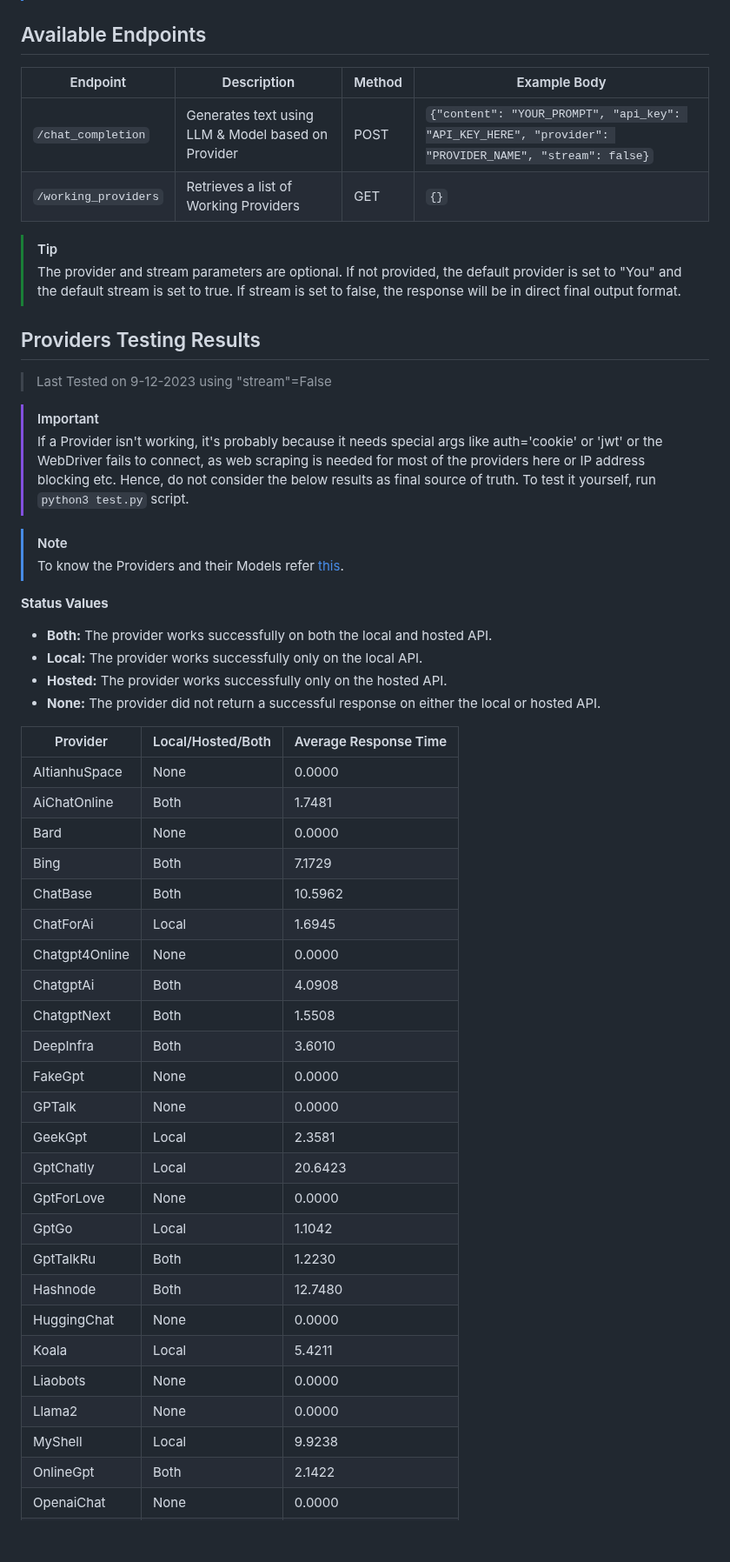
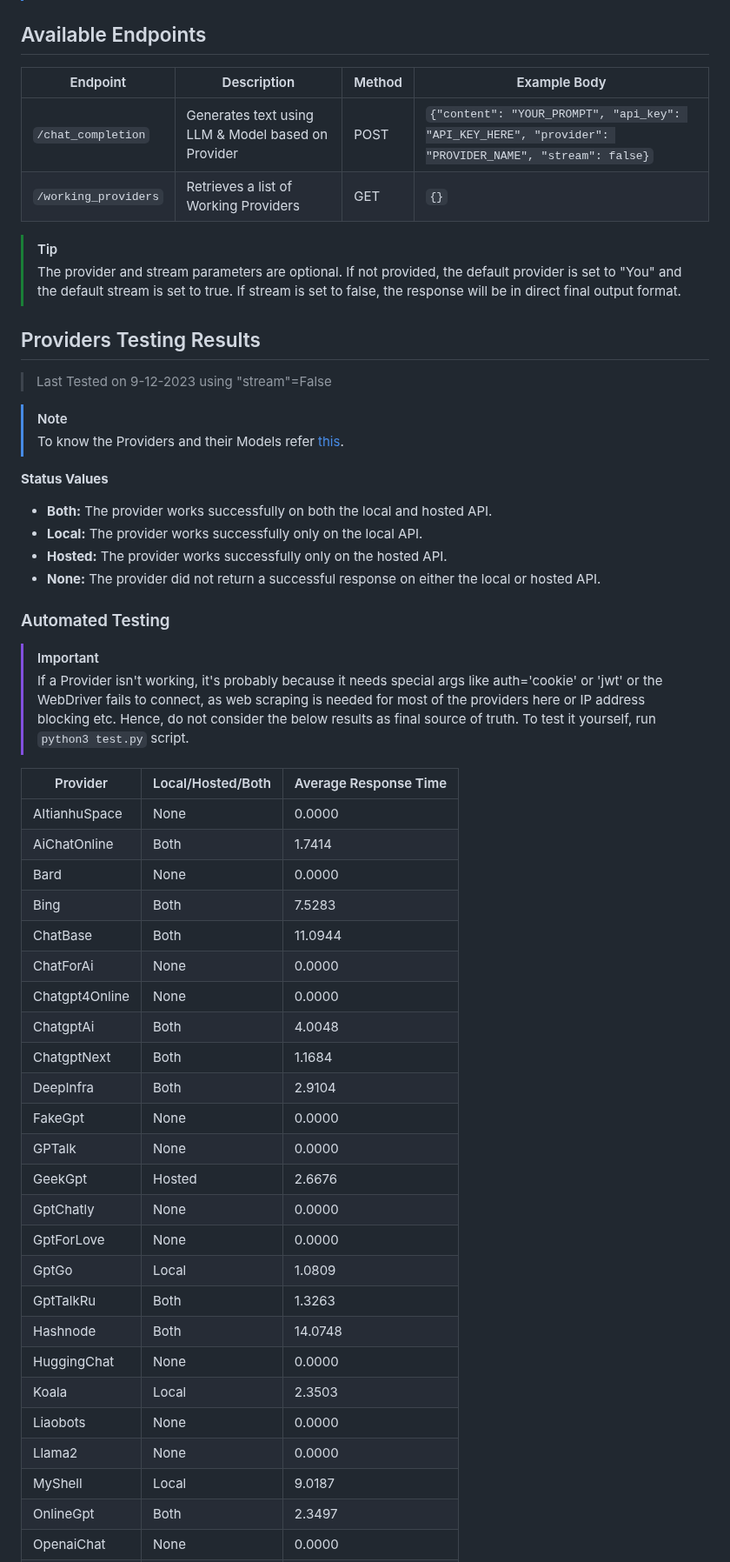
Before and after one commit to nagarajpandith/GPTGateway, a Markdown page: README.md, the part around one of its changes. Shown at 87% size. Rendered like a GitHub page; blank space fills up the shorter version.

```diff
--- a/README.md
+++ b/README.md
@@ -52,10 +54,10 @@ curl -X POST -H "Content-Type: application/json" -d '{"content": "YOUR_PROMPT",
 
 ## Available Endpoints
 
-| Endpoint             | Description                                        | Method | Example Body                                                                        |
-| -------------------- | -------------------------------------------------- | ------ | ----------------------------------------------------------------------------------- |
+| Endpoint             | Description                                        | Method | Example Body                                                                                          |
+| -------------------- | -------------------------------------------------- | ------ | ----------------------------------------------------------------------------------------------------- |
 | `/chat_completion`   | Generates text using LLM & Model based on Provider | POST   | `{"content": "YOUR_PROMPT", "api_key": "API_KEY_HERE", "provider": "PROVIDER_NAME", "stream": false}` |
-| `/working_providers` | Retrieves a list of Working Providers              | GET    | `{}`                                                                                |
+| `/working_providers` | Retrieves a list of Working Providers              | GET    | `{}`                                                                                                  |
 
 > [!TIP]
 > The provider and stream parameters are optional. If not provided, the default provider is set to "You" and the default stream is set to true. If stream is set to false, the response will be in direct final output format.
@@ -63,9 +65,6 @@ curl -X POST -H "Content-Type: application/json" -d '{"content": "YOUR_PROMPT",
 ## Providers Testing Results
 
 > Last Tested on 9-12-2023 using "stream"=False
-
-> [!IMPORTANT]
-> If a Provider isn't working, it's probably because it needs special args like auth='cookie' or 'jwt' or the WebDriver fails to connect, as web scraping is needed for most of the providers here or IP address blocking etc. Hence, do not consider the below results as final source of truth. To test it yourself, run `python3 test.py` script.
 
 > [!NOTE]
 > To know the Providers and their Models refer [this](https://github.com/xtekky/gpt4free?tab=readme-ov-file#-providers-and-models).
@@ -77,30 +76,35 @@ curl -X POST -H "Content-Type: application/json" -d '{"content": "YOUR_PROMPT",
 - **Hosted:** The provider works successfully only on the hosted API.
 - **None:** The provider did not return a successful response on either the local or hosted API.
 
+### Automated Testing
+
+> [!IMPORTANT]
+> If a Provider isn't working, it's probably because it needs special args like auth='cookie' or 'jwt' or the WebDriver fails to connect, as web scraping is needed for most of the providers here or IP address blocking etc. Hence, do not consider the below results as final source of truth. To test it yourself, run `python3 test.py` script.
+
 | Provider       | Local/Hosted/Both | Average Response Time |
 | -------------- | ----------------- | --------------------- |
 | AItianhuSpace  | None              | 0.0000                |
-| AiChatOnline   | Both              | 1.7481                |
+| AiChatOnline   | Both              | 1.7414                |
 | Bard           | None              | 0.0000                |
-| Bing           | Both              | 7.1729                |
-| ChatBase       | Both              | 10.5962               |
-| ChatForAi      | Local             | 1.6945                |
+| Bing           | Both              | 7.5283                |
+| ChatBase       | Both              | 11.0944               |
+| ChatForAi      | None              | 0.0000                |
 | Chatgpt4Online | None              | 0.0000                |
-| ChatgptAi      | Both              | 4.0908                |
-| ChatgptNext    | Both              | 1.5508                |
-| DeepInfra      | Both              | 3.6010                |
+| ChatgptAi      | Both              | 4.0048                |
+| ChatgptNext    | Both              | 1.1684                |
+| DeepInfra      | Both              | 2.9104                |
 | FakeGpt        | None              | 0.0000                |
 | GPTalk         | None              | 0.0000                |
-| GeekGpt        | Local             | 2.3581                |
-| GptChatly      | Local             | 20.6423               |
+| GeekGpt        | Hosted            | 2.6676                |
+| GptChatly      | None              | 0.0000                |
 | GptForLove     | None              | 0.0000                |
-| GptGo          | Local             | 1.1042                |
-| GptTalkRu      | Both              | 1.2230                |
-| Hashnode       | Both              | 12.7480               |
+| GptGo          | Local             | 1.0809                |
+| GptTalkRu      | Both              | 1.3263                |
+| Hashnode       | Both              | 14.0748               |
 | HuggingChat    | None              | 0.0000                |
-| Koala          | Local             | 5.4211                |
+| Koala          | Local             | 2.3503                |
 | Liaobots       | None              | 0.0000                |
 | Llama2         | None              | 0.0000                |
-| MyShell        | Local             | 9.9238                |
-| OnlineGpt      | Both              | 2.1422                |
+| MyShell        | Local             | 9.0187                |
+| OnlineGpt      | Both              | 2.3497                |
 | OpenaiChat     | None              | 0.0000                |
```
Also changed, not shown: other parts of README.md (+38 -5 lines).
